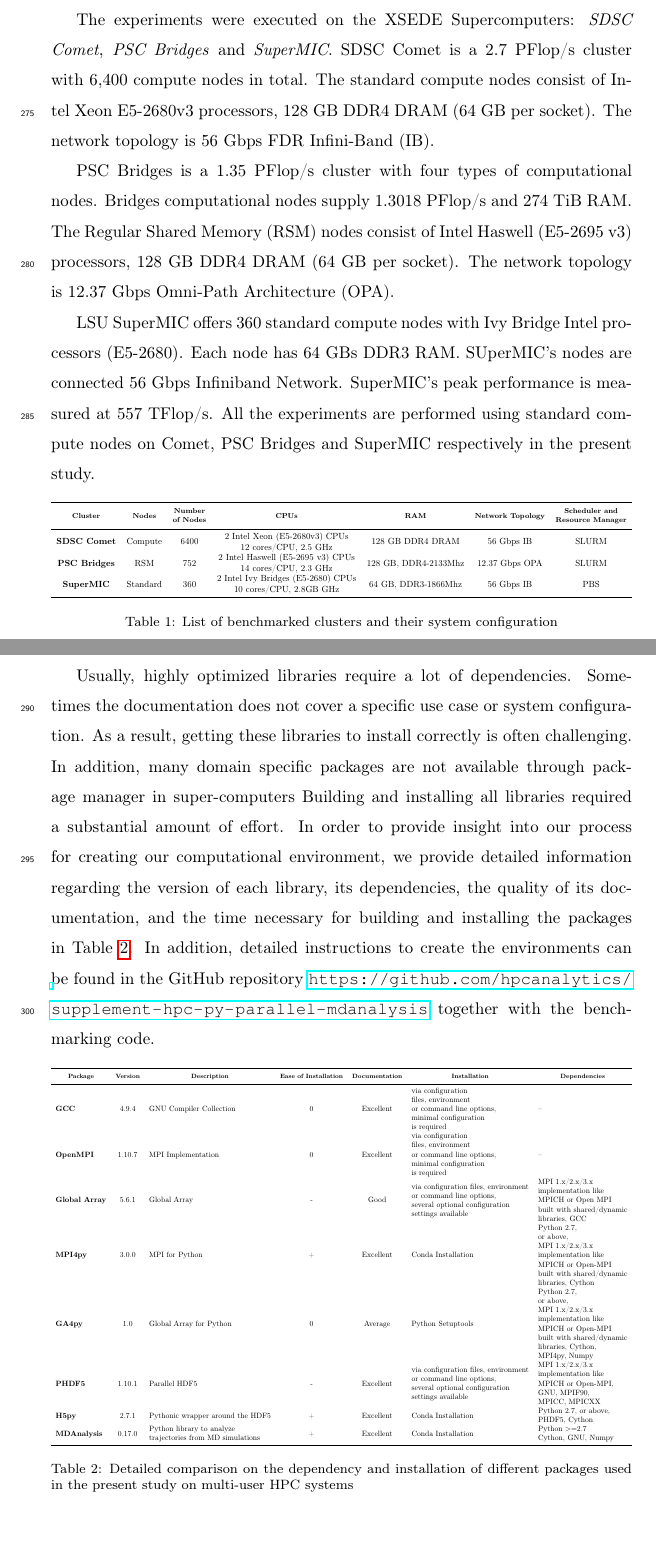
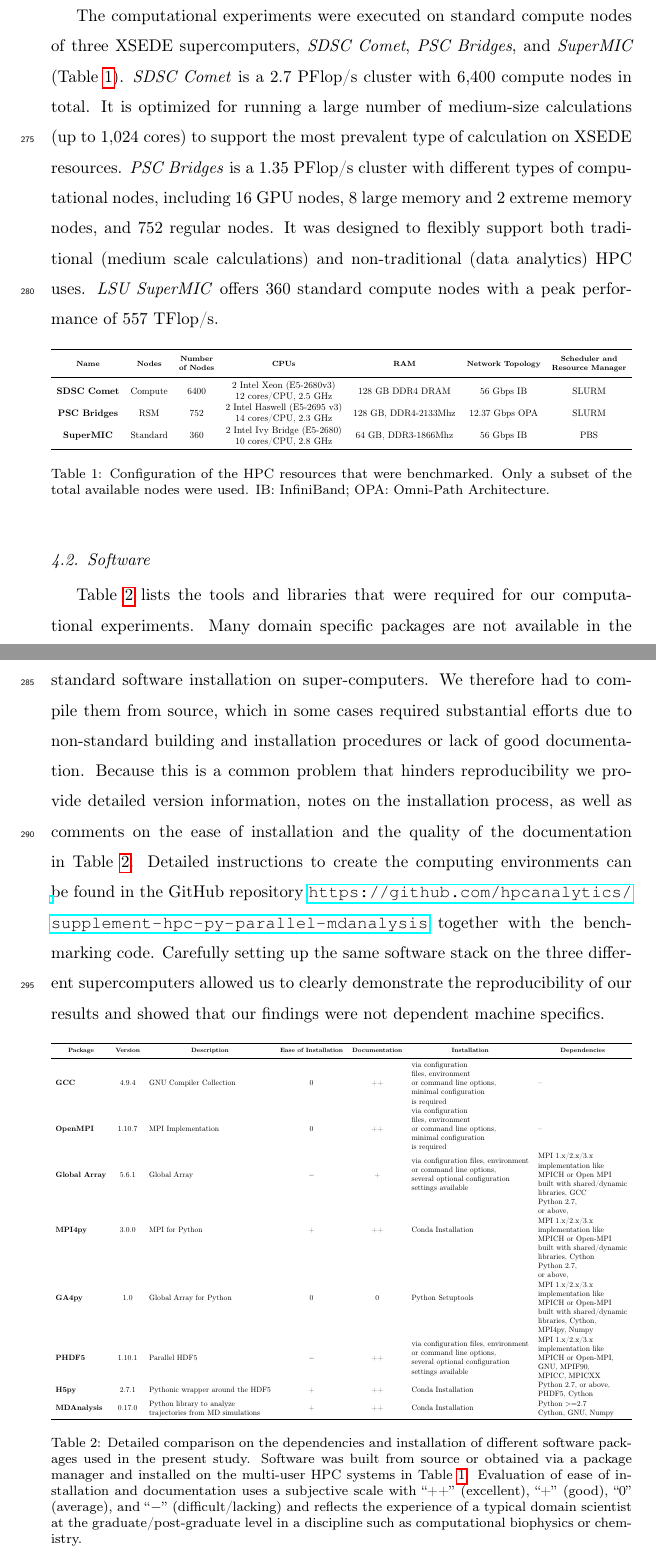
Before and after one commit to hpcanalytics/paper-hpc-py-parallel-mdanalysis, a LaTeX paper (main.tex, which reads system.tex): two parts of pages 12 and 13 of 42, joined at a grey line, cut so that both start at the same text, the shorter picture padded with empty space. Compiled offline with pdfLaTeX.

Commit message:
condensed Benchmark Environment section
- added subheadings
- added introduction paragraph
- removed information that was repeated in tables
- added background information on the three XSEDE systems
- rewrote last with comments by OB and MK to make clearer
  that controlling software environment is important for
  reproducibility

```diff
--- a/system.tex
+++ b/system.tex
@@ -1,52 +1,42 @@
 \label{system}
-The test system contained the protein adenylate kinase with 214 amino acid residues and 3341 atoms in total \cite{Seyler:2014il}.
-The trajectory \cite{Seyler:2017aa} was in Gromacs XTC format trajectory (``600x'' in \citet{Khoshlessan:2017ab}) with a size of about 30 GB and 2,512,200
-time frames (corresponding to $602.4 \sim \mu s$ simulated time) which represents a typical medium per-frame size but is very long for
-current standards.
+Our benchmark environment consisted of three different XSEDE HPC resources (described in section \ref{sec:hpcresources}), the software stack (section \ref{sec:software}), which had to be compiled for each resource, and the common test data set (section \ref{sec:data}).
 
-The experiments were executed on the XSEDE Supercomputers: \emph{SDSC Comet},
-\emph{PSC Bridges} and \emph{SuperMIC}. SDSC Comet is a 2.7 PFlop/s cluster with
-6,400 compute nodes in total. The standard compute nodes consist of Intel Xeon
-E5-2680v3 processors, 128 GB DDR4 DRAM (64 GB per socket). The network topology
-is 56 Gbps FDR Infini-Band (IB).
+\subsection{Hardware}
+\label{sec:hpcresources}
 
-PSC Bridges is a 1.35 PFlop/s cluster with four types of computational nodes. Bridges
-computational nodes supply 1.3018 PFlop/s and 274 TiB RAM. The Regular Shared
-Memory (RSM) nodes consist of Intel Haswell (E5-2695 v3) processors, 128 GB DDR4
-DRAM (64 GB per socket). The network topology is 12.37 Gbps Omni-Path Architecture
-(OPA).
-
-LSU SuperMIC offers 360 standard compute nodes with Ivy Bridge Intel processors (E5-2680).
-Each node has 64 GBs DDR3 RAM. SUperMIC's nodes are connected 56 Gbps Infiniband Network.
-SuperMIC's peak performance is measured at 557 TFlop/s.
-All the experiments are performed using standard compute nodes on Comet, PSC Bridges and SuperMIC respectively in the present study.
+The computational experiments were executed on standard compute nodes of three XSEDE supercomputers, \emph{SDSC Comet}, \emph{PSC Bridges}, and \emph{SuperMIC} (Table~\ref{tab:sys-config}).
+\emph{SDSC Comet} is a 2.7 PFlop/s cluster with 6,400 compute nodes in total. It is optimized for running a large number of medium-size calculations (up to 1,024 cores) to support the most prevalent type of calculation on XSEDE resources.
+\emph{PSC Bridges} is a 1.35 PFlop/s cluster with different types of computational nodes, including 16 GPU nodes, 8 large memory and 2 extreme memory nodes, and 752 regular nodes.
+It was designed to flexibly support both traditional (medium scale calculations) and non-traditional (data analytics) HPC uses.
+\emph{LSU SuperMIC} offers 360 standard compute nodes with a peak performance of 557 TFlop/s.
 
 \begin{table}[ht!]
 	\centering
 	\begin{adjustbox}{max width=\textwidth}
 		\begin{tabular}{c c c c c c c c}
 			\toprule
-			\bfseries\thead{Cluster} & \bfseries\thead{Nodes} & \makecell{\bfseries\thead{Number \\of Nodes}} & \bfseries\thead{CPUs} &  \bfseries\thead{RAM} & \bfseries\thead{Network Topology} & \makecell{\bfseries\thead{Scheduler and  \\ Resource Manager}}\\
+			\bfseries\thead{Name} & \bfseries\thead{Nodes} & \makecell{\bfseries\thead{Number \\of Nodes}} & \bfseries\thead{CPUs} &  \bfseries\thead{RAM} & \bfseries\thead{Network Topology} & \makecell{\bfseries\thead{Scheduler and  \\ Resource Manager}}\\
 			\midrule
-			\bfseries SDSC Comet & Compute & 6400 & \makecell{2 Intel Xeon (E5-2680v3) CPUs \\ 12 cores/CPU, 2.5 GHz} &128 GB DDR4 DRAM & 56 Gbps IB & SLURM\\
-			\bfseries PSC Bridges & RSM & 752 & \makecell{2 Intel Haswell (E5-2695 v3) CPUs \\14 cores/CPU, 2.3 GHz} & 128 GB, DDR4-2133Mhz & 12.37 Gbps OPA & SLURM\\
-			\bfseries SuperMIC & Standard & 360 & \makecell{2 Intel Ivy Bridges (E5-2680) CPUs \\10 cores/CPU, 2.8GB GHz} & 64 GB, DDR3-1866Mhz  & 56 Gbps IB & PBS\\
+			\bfseries SDSC Comet & Compute & 6400 & \makecell{2 Intel Xeon (E5-2680v3) \\ 12 cores/CPU, 2.5 GHz} &128 GB DDR4 DRAM & 56 Gbps IB & SLURM\\
+			\bfseries PSC Bridges & RSM & 752 & \makecell{2 Intel Haswell (E5-2695 v3)  \\14 cores/CPU, 2.3 GHz} & 128 GB, DDR4-2133Mhz & 12.37 Gbps OPA & SLURM\\
+			\bfseries SuperMIC & Standard & 360 & \makecell{2 Intel Ivy Bridge (E5-2680) \\10 cores/CPU, 2.8 GHz} & 64 GB, DDR3-1866Mhz  & 56 Gbps IB & PBS\\
 			\bottomrule
 		\end{tabular}
 	\end{adjustbox}
-	\caption[System configuration used in the present study]
-	{List of benchmarked clusters and their system configuration}
+	\caption[Configuration of HPC resources]
+	{Configuration of the HPC resources that were benchmarked. Only a subset of the total available nodes were used. IB: InfiniBand; OPA: Omni-Path Architecture.}
 	\label{tab:sys-config}
 \end{table}
 
-\subsection{Installing libraries on multi-user HPC systems}
-Usually, highly optimized libraries require a lot of dependencies.
-Sometimes the documentation does not cover a specific use case or system configuration.
-As a result, getting these libraries to install correctly is often challenging.
-In addition, many domain specific packages are not available through package manager in super-computers
-Building and installing all libraries required a substantial amount of effort.
-In order to provide insight into our process for creating our computational environment, we provide detailed information regarding the version of each library, its dependencies, the quality of its documentation, and the time necessary for building and installing the packages in Table \ref{tab:version}.
-In addition, detailed instructions to create the environments can be found in the GitHub repository \url{https://github.com/hpcanalytics/supplement-hpc-py-parallel-mdanalysis} together with the benchmarking code.
+\subsection{Software}
+\label{sec:software}
+
+Table~\ref{tab:version} lists the tools and libraries that were required for our computational experiments.  Many domain specific packages are not available in the standard software installation on super-computers.
+We therefore had to compile them from source, which in some cases required substantial efforts due to non-standard building and installation procedures or lack of good documentation.
+Because this is a common problem that hinders reproducibility we provide detailed version information, notes on the installation process, as well as comments on the ease of installation and the quality of the documentation in Table~\ref{tab:version}.
+Detailed instructions to create the computing environments can be found in the GitHub repository \url{https://github.com/hpcanalytics/supplement-hpc-py-parallel-mdanalysis} together with the benchmarking code.
+Carefully setting up the same software stack on the three different supercomputers allowed us to clearly demonstrate the reproducibility of our results and showed that our findings were not dependent machine specifics.
+
 
 \begin{table}[ht!]
 \centering
@@ -55,19 +45,19 @@ In addition, detailed instructions to create the environments can be found in th
   \toprule
             \bfseries\thead{Package} & \bfseries\thead{Version} & \bfseries\thead{Description} & \bfseries\thead{Ease of Installation} & \bfseries\thead{Documentation} & \bfseries\thead{Installation} & \bfseries\thead{Dependencies}\\
   \midrule
-   \bfseries GCC & 4.9.4 & GNU Compiler Collection & 0 & Excellent & \makecell[l]{via configuration \\files, environment \\or command line options, \\ minimal configuration \\ is required} &--\\
-   \bfseries OpenMPI & 1.10.7 & MPI Implementation & 0 & Excellent & \makecell[l]{via configuration \\ files, environment \\or command line options, \\ minimal configuration \\ is required} &--\\
-   \bfseries Global Array & 5.6.1 & Global Array & - & Good & \makecell[l]{via configuration files, environment \\or command line options, \\ several optional configuration\\ settings available} & \makecell[l]{MPI 1.x/2.x/3.x \\ implementation like \\ MPICH or Open MPI \\ built with shared/dynamic\\ libraries, GCC}\\
-   \bfseries MPI4py & 3.0.0 & MPI for Python & + & Excellent & Conda Installation &\makecell[l]{Python 2.7, \\or above, \\ MPI 1.x/2.x/3.x  \\ implementation like \\ MPICH or Open-MPI \\built with shared/dynamic \\libraries, Cython}\\
-   \bfseries GA4py & 1.0 & Global Array for Python & 0 & Average & Python Setuptools &\makecell[l]{Python 2.7, \\or above, \\ MPI 1.x/2.x/3.x  \\implementation like \\ MPICH or Open-MPI \\ built with shared/dynamic \\libraries, Cython,  \\MPI4py, Numpy} \\
-   \bfseries PHDF5 & 1.10.1 & Parallel HDF5 & - & Excellent & \makecell[l]{via configuration files, environment \\or command line options, \\ several optional configuration\\ settings available} &\makecell[l]{MPI 1.x/2.x/3.x  \\ implementation like \\ MPICH or Open-MPI,  \\GNU, MPIF90,  \\MPICC, MPICXX}\\
-   \bfseries H5py &  2.7.1 & Pythonic wrapper around the HDF5 & + & Excellent & Conda Installation & \makecell[l]{Python 2.7, or above,\\ PHDF5, Cython}\\
-   \bfseries MDAnalysis & 0.17.0 & \makecell[l]{Python library to analyze  \\trajectories from MD simulations} & + & Excellent & Conda Installation & \makecell[l]{Python $>=$2.7 \\ Cython, GNU, Numpy}\\
+   \bfseries GCC & 4.9.4 & GNU Compiler Collection & 0 & ++ & \makecell[l]{via configuration \\files, environment \\or command line options, \\ minimal configuration \\ is required} &--\\
+   \bfseries OpenMPI & 1.10.7 & MPI Implementation & 0 & ++ & \makecell[l]{via configuration \\ files, environment \\or command line options, \\ minimal configuration \\ is required} &--\\
+   \bfseries Global Array & 5.6.1 & Global Array & $-$ & + & \makecell[l]{via configuration files, environment \\or command line options, \\ several optional configuration\\ settings available} & \makecell[l]{MPI 1.x/2.x/3.x \\ implementation like \\ MPICH or Open MPI \\ built with shared/dynamic\\ libraries, GCC}\\
+   \bfseries MPI4py & 3.0.0 & MPI for Python & + & ++ & Conda Installation &\makecell[l]{Python 2.7, \\or above, \\ MPI 1.x/2.x/3.x  \\ implementation like \\ MPICH or Open-MPI \\built with shared/dynamic \\libraries, Cython}\\
+   \bfseries GA4py & 1.0 & Global Array for Python & 0 & 0 & Python Setuptools &\makecell[l]{Python 2.7, \\or above, \\ MPI 1.x/2.x/3.x  \\implementation like \\ MPICH or Open-MPI \\ built with shared/dynamic \\libraries, Cython,  \\MPI4py, Numpy} \\
+   \bfseries PHDF5 & 1.10.1 & Parallel HDF5 & $-$ & ++ & \makecell[l]{via configuration files, environment \\or command line options, \\ several optional configuration\\ settings available} &\makecell[l]{MPI 1.x/2.x/3.x  \\ implementation like \\ MPICH or Open-MPI,  \\GNU, MPIF90,  \\MPICC, MPICXX}\\
+   \bfseries H5py &  2.7.1 & Pythonic wrapper around the HDF5 & + & ++ & Conda Installation & \makecell[l]{Python 2.7, or above,\\ PHDF5, Cython}\\
+   \bfseries MDAnalysis & 0.17.0 & \makecell[l]{Python library to analyze  \\trajectories from MD simulations} & + & ++ & Conda Installation & \makecell[l]{Python $>=$2.7 \\ Cython, GNU, Numpy}\\
   \bottomrule
 \end{tabular}
 \end{adjustbox}
-\caption[Version of the packages used in the present study]
-{Detailed comparison on the dependency and installation of different packages used in the present study on multi-user HPC systems}
+\caption[Version of the packages used in the present study]%
+{Detailed comparison on the dependencies and installation of different software packages used in the present study. Software was built from source or obtained via a package manager and installed on the multi-user HPC systems in Table~\protect\ref{tab:sys-config}. Evaluation of ease of installation and documentation uses a subjective scale with ``++'' (excellent), ``+'' (good), ``0'' (average), and ``$-$'' (difficult/lacking) and reflects the experience of a typical domain scientist at the graduate/post-graduate level in a discipline such as computational biophysics or chemistry.}
 \label{tab:version}
 \end{table}
 
```
Also changed, not shown: system.tex (9 more changed lines).
